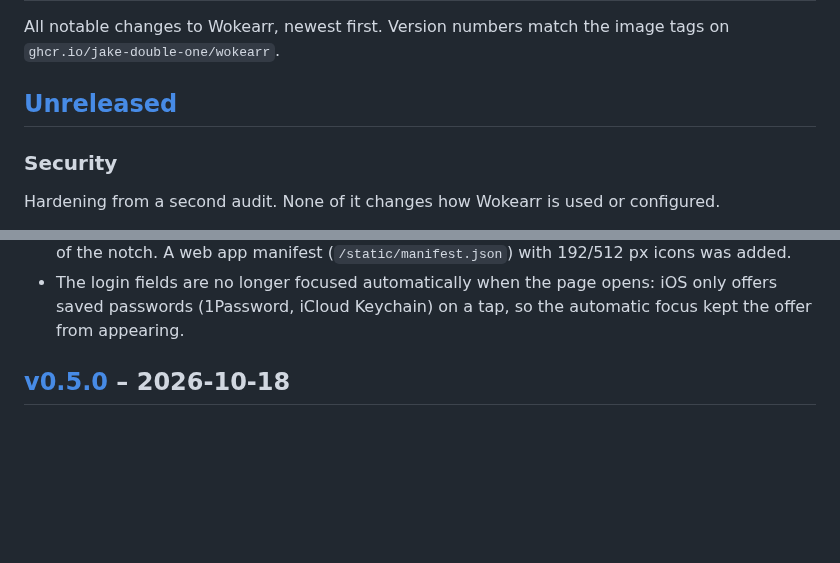
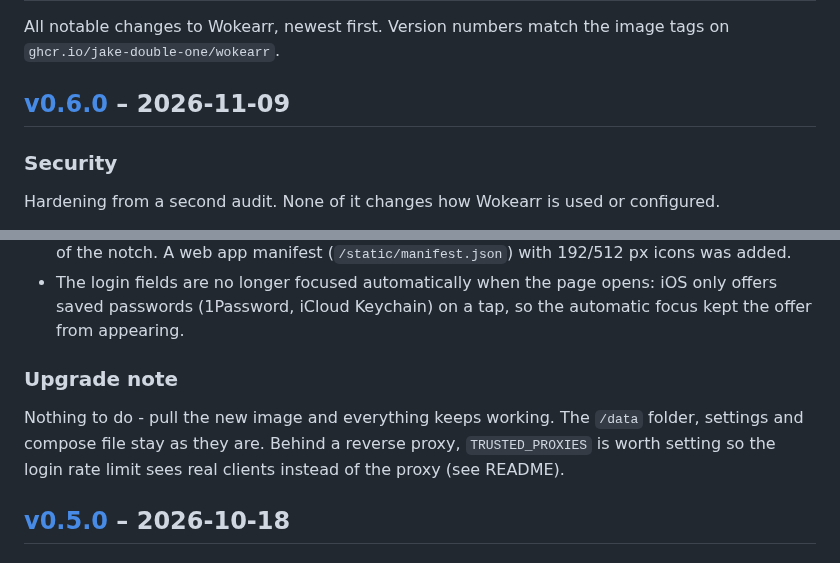
Before and after one commit to Jake-double-one/wokearr, a Markdown page: CHANGELOG.md, 2 parts joined by grey strips. Drawn GitHub-style; blank space fills up the shorter version.

Commit message:
Changelog: release v0.6.0
Everything since v0.5.0 under one heading, with an upgrade note (nothing
to do) and the compare link.

Co-Authored-By: Claude Fable 5.1 <noreply@anthropic.com>
Claude-Session: https://claude.ai/code/session_01YPUrWpjD5pa8tXjrc453PC

```diff
--- a/CHANGELOG.md
+++ b/CHANGELOG.md
@@ -3,7 +3,7 @@
 All notable changes to Wokearr, newest first. Version numbers match the image
 tags on `ghcr.io/jake-double-one/wokearr`.
 
-## [Unreleased]
+## [v0.6.0] – 2026-11-09
 
 ### Security
 Hardening from a second audit. None of it changes how Wokearr is used or
@@ -102,6 +102,12 @@ configured.
 - The login fields are no longer focused automatically when the page
   opens: iOS only offers saved passwords (1Password, iCloud Keychain) on a
   tap, so the automatic focus kept the offer from appearing.
+
+### Upgrade note
+Nothing to do - pull the new image and everything keeps working. The
+`/data` folder, settings and compose file stay as they are. Behind a
+reverse proxy, `TRUSTED_PROXIES` is worth setting so the login rate limit
+sees real clients instead of the proxy (see README).
 
 ## [v0.5.0] – 2026-10-18
 
```
Also changed, not shown: other parts of CHANGELOG.md (+1 -0 lines).
